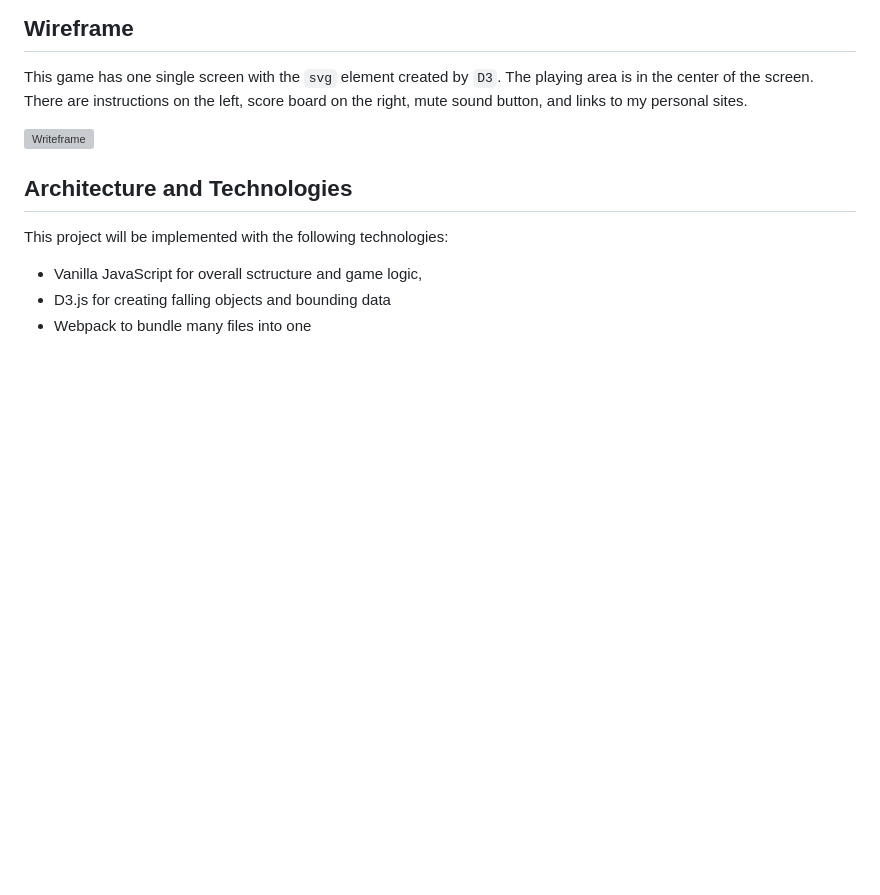
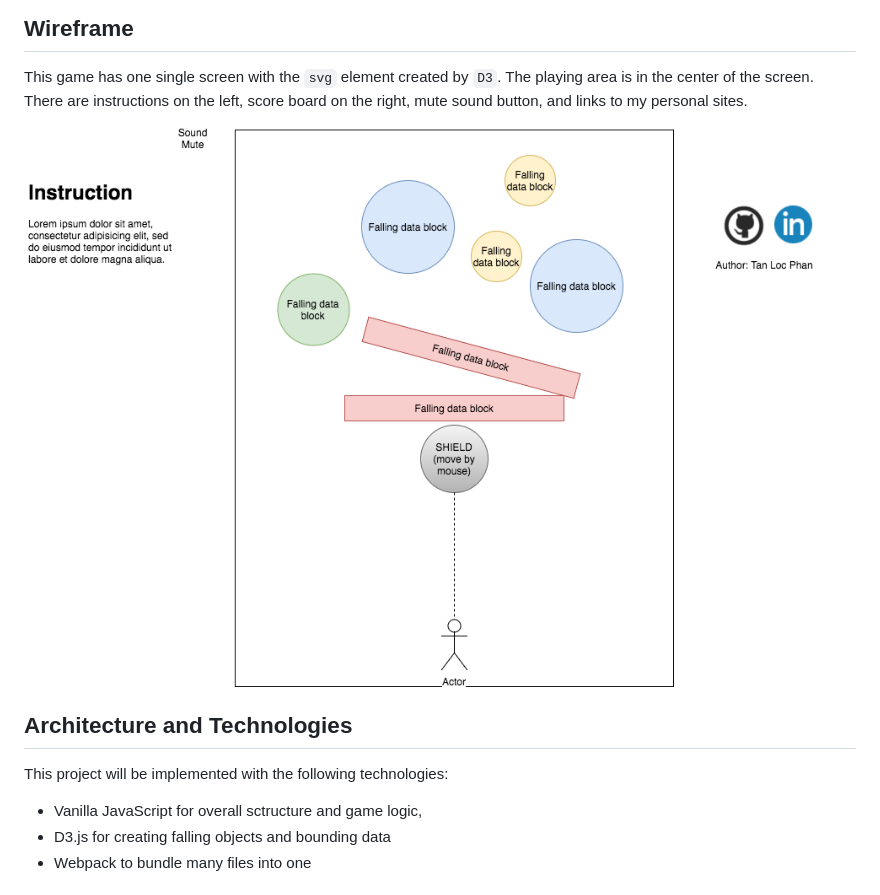
Before and after one commit to locphan2207/Data-block, a Markdown page: README.md, the part around the change. GitHub-like rendering; pictures changed too: others/Data-block.png (added); blank space fills up the shorter version; grey boxes are pictures that could not be loaded.

```diff
--- a/README.md
+++ b/README.md
@@ -18,7 +18,7 @@ In addition:
 ## Wireframe
 This game has one single screen with the `svg` element created by `D3`. The playing area is in the center of the screen. There are instructions on the left, score board on the right, mute sound button, and links to my personal sites.
 
-![Writeframe](others/Data-block.svg)
+![Writeframe](others/Data-block.png)
 
 ## Architecture and Technologies
 This project will be implemented with the following technologies:
```
